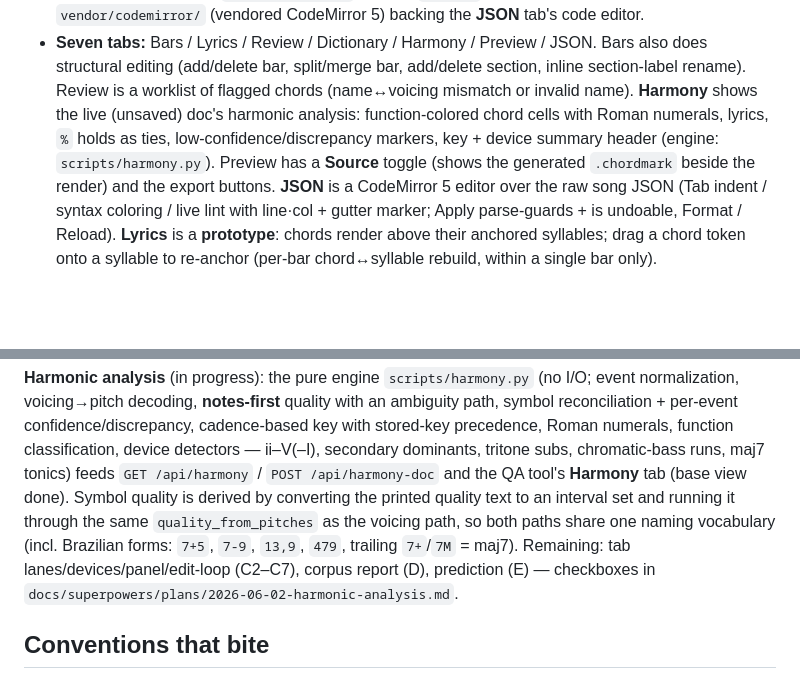
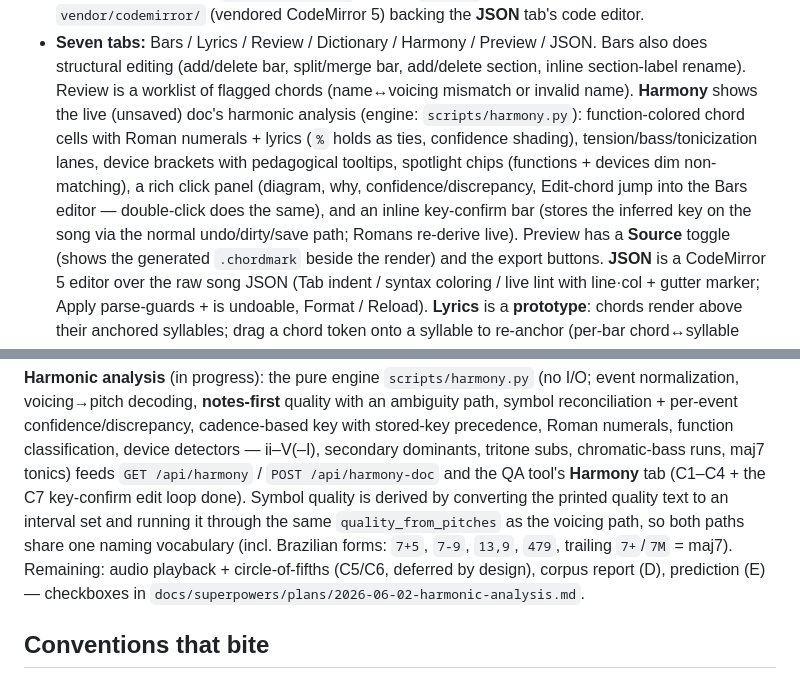
Before and after one commit to arthursoares/songsheet-parser, a Markdown page: CLAUDE.md, 2 parts joined by grey strips. Rendered like a GitHub page; blank space fills up the shorter version.

Commit message:
docs: tick plan C2-C4+C7; CLAUDE.md Harmony tab description
Remaining in the harmonic-analysis plan: C5 audio + C6 circle-of-fifths
(deferred by design), D corpus reports, E prediction.

Co-Authored-By: Claude Fable 5 <noreply@anthropic.com>

```diff
--- a/CLAUDE.md
+++ b/CLAUDE.md
@@ -68,9 +68,13 @@ Single page end-to-end: render a PNG, run stage 2 then stage 3.
 - **Seven tabs:** Bars / Lyrics / Review / Dictionary / Harmony / Preview / JSON. Bars also does
   structural editing (add/delete bar, split/merge bar, add/delete section, inline section-label
   rename). Review is a worklist of flagged chords (name↔voicing mismatch or invalid name).
-  **Harmony** shows the live (unsaved) doc's harmonic analysis: function-colored chord cells with
-  Roman numerals, lyrics, `%` holds as ties, low-confidence/discrepancy markers, key + device
-  summary header (engine: `scripts/harmony.py`). Preview has a
+  **Harmony** shows the live (unsaved) doc's harmonic analysis (engine: `scripts/harmony.py`):
+  function-colored chord cells with Roman numerals + lyrics (`%` holds as ties, confidence
+  shading), tension/bass/tonicization lanes, device brackets with pedagogical tooltips,
+  spotlight chips (functions + devices dim non-matching), a rich click panel (diagram, why,
+  confidence/discrepancy, Edit-chord jump into the Bars editor — double-click does the same),
+  and an inline key-confirm bar (stores the inferred key on the song via the normal
+  undo/dirty/save path; Romans re-derive live). Preview has a
   **Source** toggle (shows the generated `.chordmark` beside the render) and the export buttons.
   **JSON** is a CodeMirror 5 editor over the raw song JSON (Tab indent / syntax coloring / live
   lint with line·col + gutter marker; Apply parse-guards + is undoable, Format / Reload).
@@ -160,11 +164,11 @@ normalization, voicing→pitch decoding, **notes-first** quality with an ambigui
 reconciliation + per-event confidence/discrepancy, cadence-based key with stored-key precedence,
 Roman numerals, function classification, device detectors — ii–V(–I), secondary dominants,
 tritone subs, chromatic-bass runs, maj7 tonics) feeds `GET /api/harmony` / `POST /api/harmony-doc`
-and the QA tool's **Harmony** tab (base view done). Symbol quality is derived by converting the
+and the QA tool's **Harmony** tab (C1–C4 + the C7 key-confirm edit loop done). Symbol quality is derived by converting the
 printed quality text to an interval set and running it through the same `quality_from_pitches`
 as the voicing path, so both paths share one naming vocabulary (incl. Brazilian forms: `7+5`,
-`7-9`, `13,9`, `479`, trailing `7+`/`7M` = maj7). Remaining: tab lanes/devices/panel/edit-loop
-(C2–C7), corpus report (D), prediction (E) — checkboxes in
+`7-9`, `13,9`, `479`, trailing `7+`/`7M` = maj7). Remaining: audio playback + circle-of-fifths
+(C5/C6, deferred by design), corpus report (D), prediction (E) — checkboxes in
 `docs/superpowers/plans/2026-06-02-harmonic-analysis.md`.
 
 ## Conventions that bite
```
Also changed, not shown: 1 other file.
